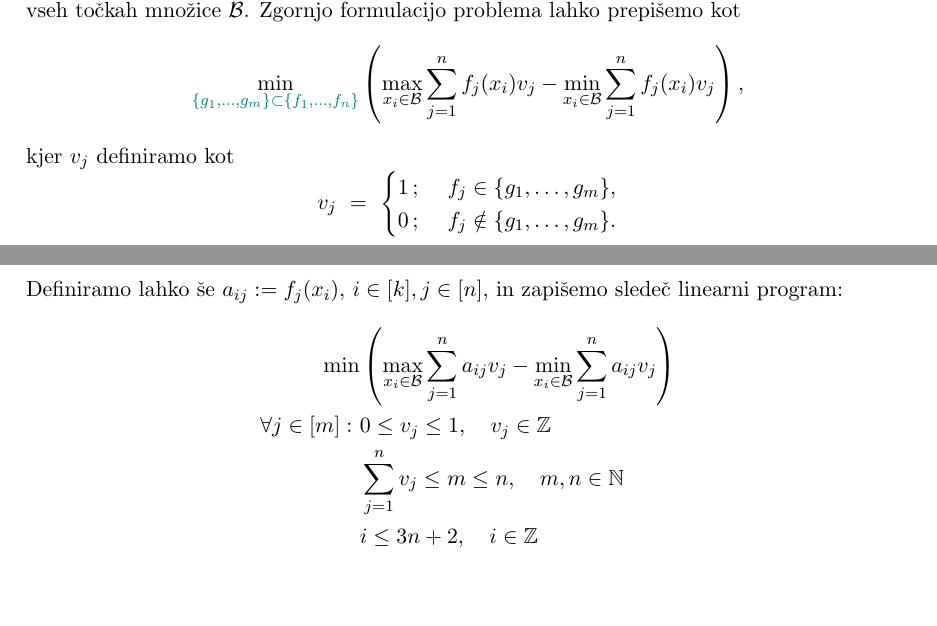
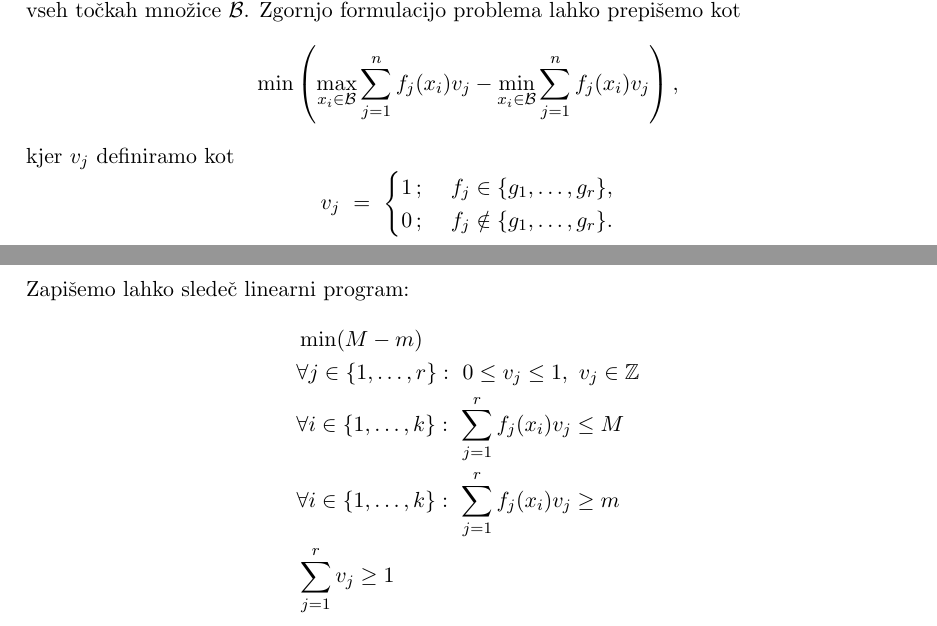
Before and after one commit to nezakrzan/Skoraj-konstantne-vsote-trikotnih-funkcij-na-zaprtem-intervalu, a LaTeX document (Seminarska/FP_seminarska.tex): two parts of pages 3 and 4 of 4, joined at a grey line, cut so that both start at the same text, the shorter picture padded with empty space. Compiled offline with pdfLaTeX.

Commit message:
dodal kodo + neke spremembe so v tekstu seminarske

```diff
--- a/Seminarska/FP_seminarska.tex
+++ b/Seminarska/FP_seminarska.tex
@@ -122,16 +122,17 @@ $$\min_{\set{g_1,\ldots,g_m} \subseteq \set{f_1,\ldots,f_n}}\left({\max_{x \in [
 na želenem zaprtem intervalu $[a,b]$. Glede na to, da imamo opravka s trikotnimi funkcijami, ki so odsekoma linearne, pa lahko problem poenostavimo. Iz odsekoma linearnosti tako funkcij kot njihove vsote sledi, da bo vsota lahko dosegla ekstrem le na robovih intervala ali na mestu prelomu ene izmed funkcij. Vsoto lahko zato namesto na celotnem intervalu $[a,b]$ ocenimo le na točkah preloma. Definiramo torej množico testnih točk $\mathcal{B} = \set{x_1,\ldots,x_k} \cap [a,b]$, v kateri so vsebovane točke preloma obravnavanih funkcij (iz intervala $[a,b]$) ter robni točki $\set{a}$ in $\set{b}$. Da lahko v teh točkah ocenimo vsoto, moramo izračunati vrednosti vseh funkcij $f_j$, $j \in [n]$, v vseh točkah množice $\B$. Zgornjo formulacijo problema lahko prepišemo kot
-$$\min_{\green{\set{g_1,\ldots,g_m} \subset \set{f_1,\ldots,f_n}}} \left( \max_{x_i \in \B} \sum_{j=1}^n f_j(x_i)v_j - \min_{x_i \in \mathcal{B}} \sum_{j=1}^n f_j(x_i)v_j \right),$$
+$$\min \left( \max_{x_i \in \B} \sum_{j=1}^n f_j(x_i)v_j - \min_{x_i \in \mathcal{B}} \sum_{j=1}^n f_j(x_i)v_j \right),$$
 kjer $v_j$ definiramo kot
 $$v_j ~=~ \begin{cases}
-1\,; ~&f_j \in \set{g_1,\ldots,g_m}, \\
-0\,; ~&f_j \notin \set{g_1,\ldots,g_m}.
+1\,; ~&f_j \in \set{g_1,\ldots,g_r}, \\
+0\,; ~&f_j \notin \set{g_1,\ldots,g_r}.
 \end{cases}$$
-Definiramo lahko še $a_{ij} := f_j(x_i)$, $i \in [k], j \in [n]$, in zapišemo sledeč linearni program:
+Zapišemo lahko sledeč linearni program:
 \begin{align*}
-\min &\left( \max_{x_i \in \B} \sum_{j=1}^n a_{ij}v_j - \min_{x_i \in \B} \sum_{j=1}^n a_{ij}v_j \right) \\
-\forall j \in [m]: ~&0 \leq v_j \leq 1, \quad v_j \in \Z \\
-&\sum_{j=1}^n v_j \leq m \leq n, \quad m,n \in \N \\
-&i \leq 3n+2, \quad i \in \Z
+&\min(M-m) \\
+&\forall j \in \set{1,\ldots,r}: ~0 \leq v_j \leq 1, ~v_j \in \Z \\
+&\forall i \in \set{1,\ldots,k}: ~\sum_{j=1}^r f_j(x_i)v_j \leq M \\
+&\forall i \in \set{1,\ldots,k}: ~\sum_{j=1}^r f_j(x_i)v_j \geq m \\
+&\sum_{j=1}^r v_j \geq 1
 \end{align*}
 
 % #################################################################################################
```
Also changed, not shown: Seminarska/FP_seminarska.pdf, Seminarska/LP.PNG (added), Seminarska/FP_seminarska.tex (8 more changed lines), 1 other file.
